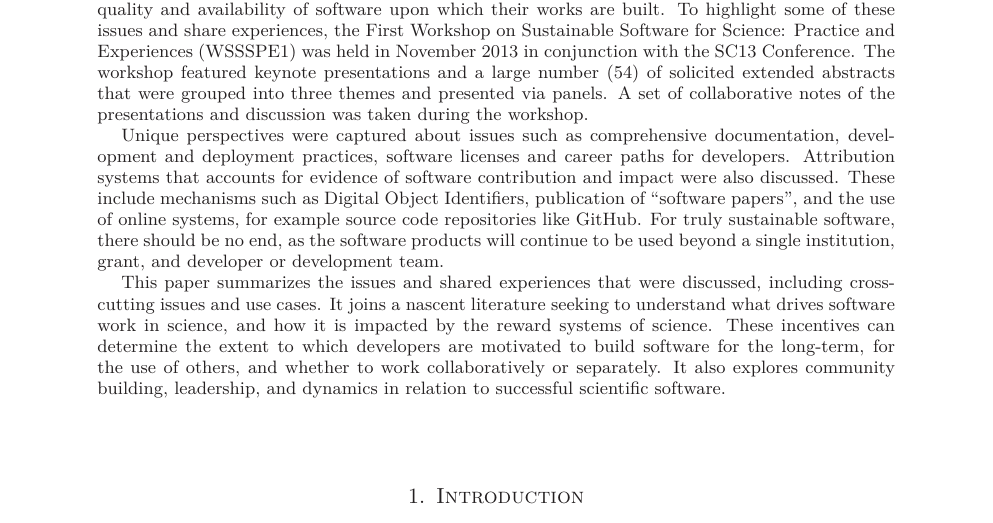
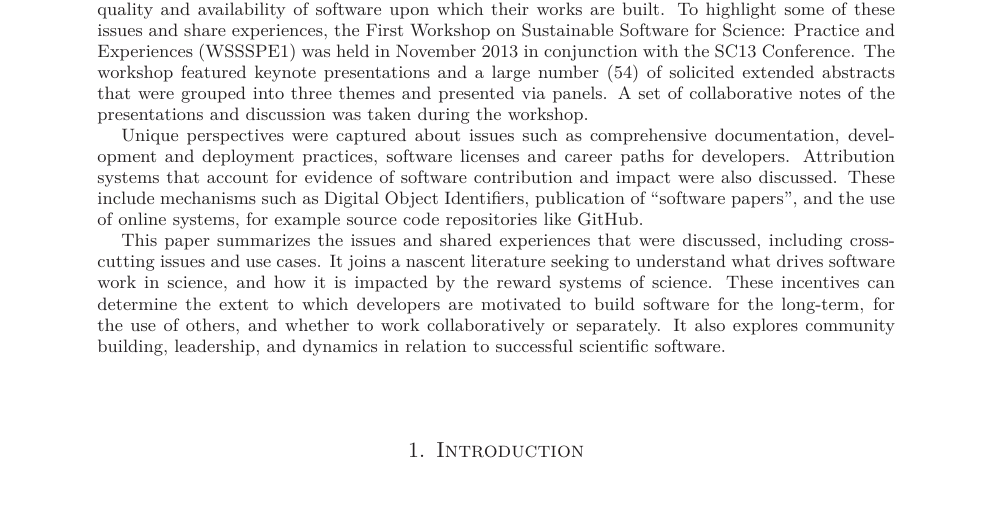
Before and after one commit to WSSSPE/meetings, a LaTeX paper (WSSSPE1_report/WSSSPE1_summary_report.tex): part of page 1 of 32, cut so that both start at the same text. Compiled offline with LaTeX, dvips and Ghostscript.

Commit message:
removing sentence in abstract

```diff
--- a/WSSSPE1_report/WSSSPE1_summary_report.tex
+++ b/WSSSPE1_report/WSSSPE1_summary_report.tex
@@ -135,13 +135,13 @@ was taken during the workshop.
 
 Unique perspectives were captured about issues such as comprehensive
 documentation, development and deployment practices, software
-licenses and career paths for developers. Attribution systems that accounts for
+licenses and career paths for developers. Attribution systems that account for
 evidence of software contribution and impact were also discussed. These include
 mechanisms such as Digital Object Identifiers, publication
 of ``software papers'', and the use of online systems, for example source code repositories
-like GitHub. For truly sustainable software, there should be no
-end, as the software products will continue to be used beyond a single
-institution, grant, and developer or development team.
+like GitHub. %For truly sustainable software, there should be no
+%end, as the software products will continue to be used beyond a single
+%institution, grant, and developer or development team.
 
 This paper summarizes
 the issues and shared experiences that were discussed, including
```
